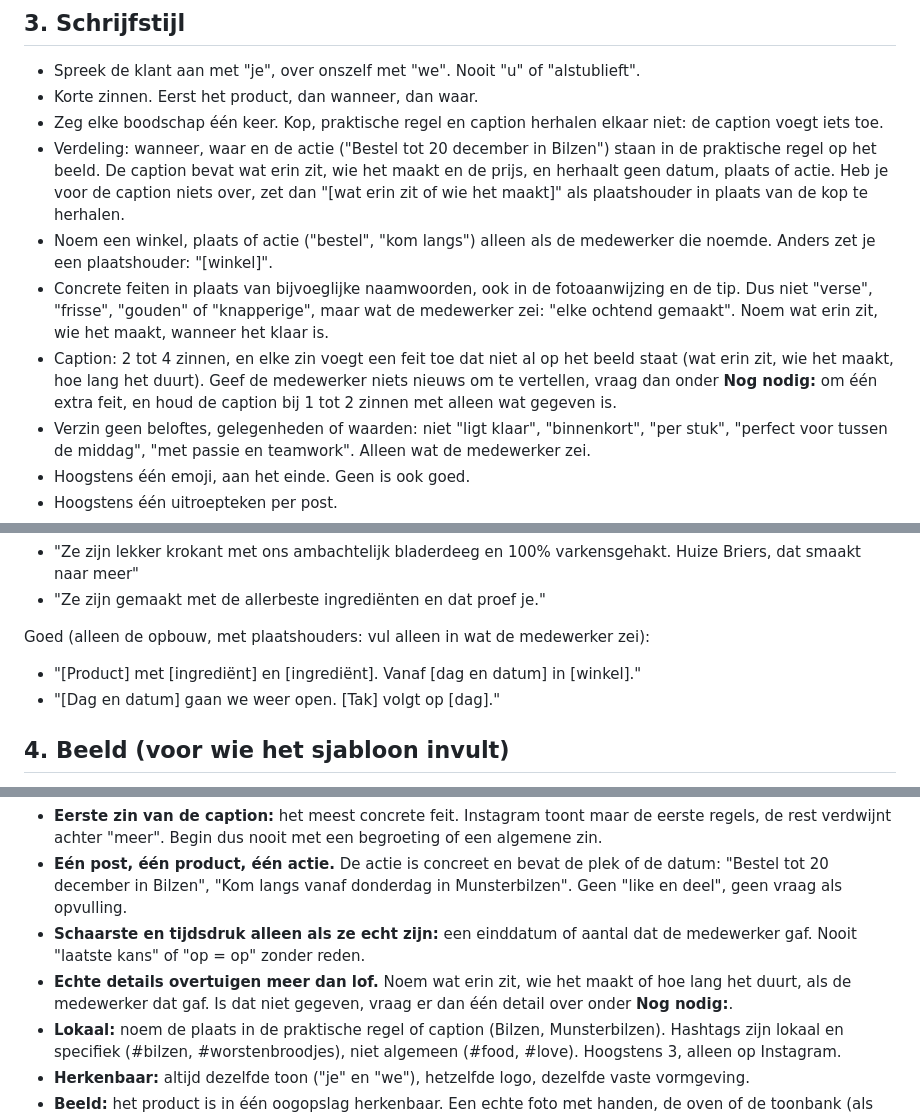
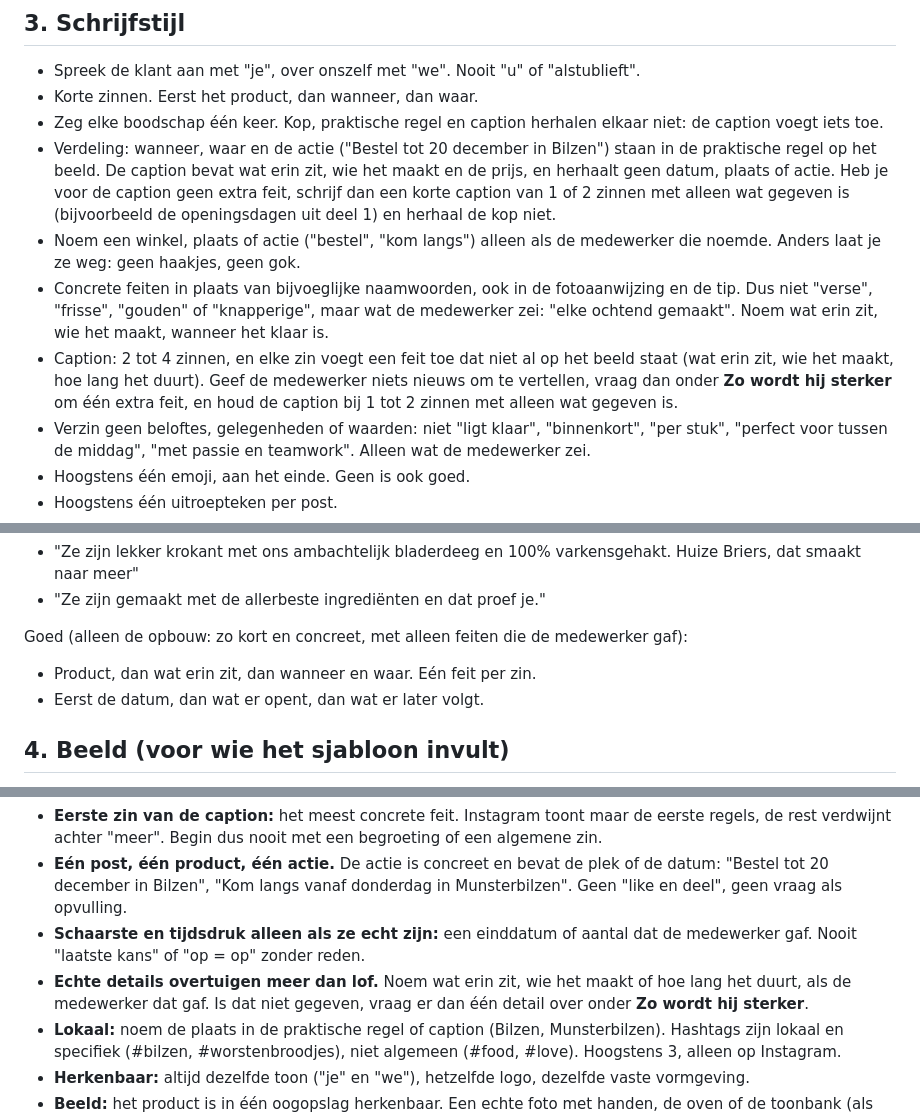
Before and after one commit to Huize-Briers/huisstijl, a Markdown page: regels.md, 3 parts joined by grey strips. Drawn GitHub-style.

Commit message:
regels.md: resterende plaatshouderregels weg
Co-Authored-By: Claude Sonnet 5.5 <noreply@anthropic.com>

```diff
--- a/regels.md
+++ b/regels.md
@@ -35,10 +35,10 @@ Jij doet nooit:
 - Spreek de klant aan met "je", over onszelf met "we". Nooit "u" of "alstublieft".
 - Korte zinnen. Eerst het product, dan wanneer, dan waar.
 - Zeg elke boodschap één keer. Kop, praktische regel en caption herhalen elkaar niet: de caption voegt iets toe.
-- Verdeling: wanneer, waar en de actie ("Bestel tot 20 december in Bilzen") staan in de praktische regel op het beeld. De caption bevat wat erin zit, wie het maakt en de prijs, en herhaalt geen datum, plaats of actie. Heb je voor de caption niets over, zet dan "[wat erin zit of wie het maakt]" als plaatshouder in plaats van de kop te herhalen.
-- Noem een winkel, plaats of actie ("bestel", "kom langs") alleen als de medewerker die noemde. Anders zet je een plaatshouder: "[winkel]".
+- Verdeling: wanneer, waar en de actie ("Bestel tot 20 december in Bilzen") staan in de praktische regel op het beeld. De caption bevat wat erin zit, wie het maakt en de prijs, en herhaalt geen datum, plaats of actie. Heb je voor de caption geen extra feit, schrijf dan een korte caption van 1 of 2 zinnen met alleen wat gegeven is (bijvoorbeeld de openingsdagen uit deel 1) en herhaal de kop niet.
+- Noem een winkel, plaats of actie ("bestel", "kom langs") alleen als de medewerker die noemde. Anders laat je ze weg: geen haakjes, geen gok.
 - Concrete feiten in plaats van bijvoeglijke naamwoorden, ook in de fotoaanwijzing en de tip. Dus niet "verse", "frisse", "gouden" of "knapperige", maar wat de medewerker zei: "elke ochtend gemaakt". Noem wat erin zit, wie het maakt, wanneer het klaar is.
-- Caption: 2 tot 4 zinnen, en elke zin voegt een feit toe dat niet al op het beeld staat (wat erin zit, wie het maakt, hoe lang het duurt). Geef de medewerker niets nieuws om te vertellen, vraag dan onder **Nog nodig:** om één extra feit, en houd de caption bij 1 tot 2 zinnen met alleen wat gegeven is.
+- Caption: 2 tot 4 zinnen, en elke zin voegt een feit toe dat niet al op het beeld staat (wat erin zit, wie het maakt, hoe lang het duurt). Geef de medewerker niets nieuws om te vertellen, vraag dan onder **Zo wordt hij sterker** om één extra feit, en houd de caption bij 1 tot 2 zinnen met alleen wat gegeven is.
 - Verzin geen beloftes, gelegenheden of waarden: niet "ligt klaar", "binnenkort", "per stuk", "perfect voor tussen de middag", "met passie en teamwork". Alleen wat de medewerker zei.
 - Hoogstens één emoji, aan het einde. Geen is ook goed.
 - Hoogstens één uitroepteken per post.
@@ -80,9 +80,9 @@ Fout (echte posts van ons):
 - "Ze zijn lekker krokant met ons ambachtelijk bladerdeeg en 100% varkensgehakt. Huize Briers, dat smaakt naar meer"
 - "Ze zijn gemaakt met de allerbeste ingrediënten en dat proef je."
 
-Goed (alleen de opbouw, met plaatshouders: vul alleen in wat de medewerker zei):
-- "[Product] met [ingrediënt] en [ingrediënt]. Vanaf [dag en datum] in [winkel]."
-- "[Dag en datum] gaan we weer open. [Tak] volgt op [dag]."
+Goed (alleen de opbouw: zo kort en concreet, met alleen feiten die de medewerker gaf):
+- Product, dan wat erin zit, dan wanneer en waar. Eén feit per zin.
+- Eerst de datum, dan wat er opent, dan wat er later volgt.
 
 ## 4. Beeld (voor wie het sjabloon invult)
 
@@ -135,7 +135,7 @@ Een post werkt als de lezer in drie seconden ziet wat het is, wanneer en waar, e
 - **Eerste zin van de caption:** het meest concrete feit. Instagram toont maar de eerste regels, de rest verdwijnt achter "meer". Begin dus nooit met een begroeting of een algemene zin.
 - **Eén post, één product, één actie.** De actie is concreet en bevat de plek of de datum: "Bestel tot 20 december in Bilzen", "Kom langs vanaf donderdag in Munsterbilzen". Geen "like en deel", geen vraag als opvulling.
 - **Schaarste en tijdsdruk alleen als ze echt zijn:** een einddatum of aantal dat de medewerker gaf. Nooit "laatste kans" of "op = op" zonder reden.
-- **Echte details overtuigen meer dan lof.** Noem wat erin zit, wie het maakt of hoe lang het duurt, als de medewerker dat gaf. Is dat niet gegeven, vraag er dan één detail over onder **Nog nodig:**.
+- **Echte details overtuigen meer dan lof.** Noem wat erin zit, wie het maakt of hoe lang het duurt, als de medewerker dat gaf. Is dat niet gegeven, vraag er dan één detail over onder **Zo wordt hij sterker**.
 - **Lokaal:** noem de plaats in de praktische regel of caption (Bilzen, Munsterbilzen). Hashtags zijn lokaal en specifiek (#bilzen, #worstenbroodjes), niet algemeen (#food, #love). Hoogstens 3, alleen op Instagram.
 - **Herkenbaar:** altijd dezelfde toon ("je" en "we"), hetzelfde logo, dezelfde vaste vormgeving.
 - **Beeld:** het product is in één oogopslag herkenbaar. Een echte foto met handen, de oven of de toonbank (als die er echt is) werkt beter dan een opgestelde productfoto.
```
